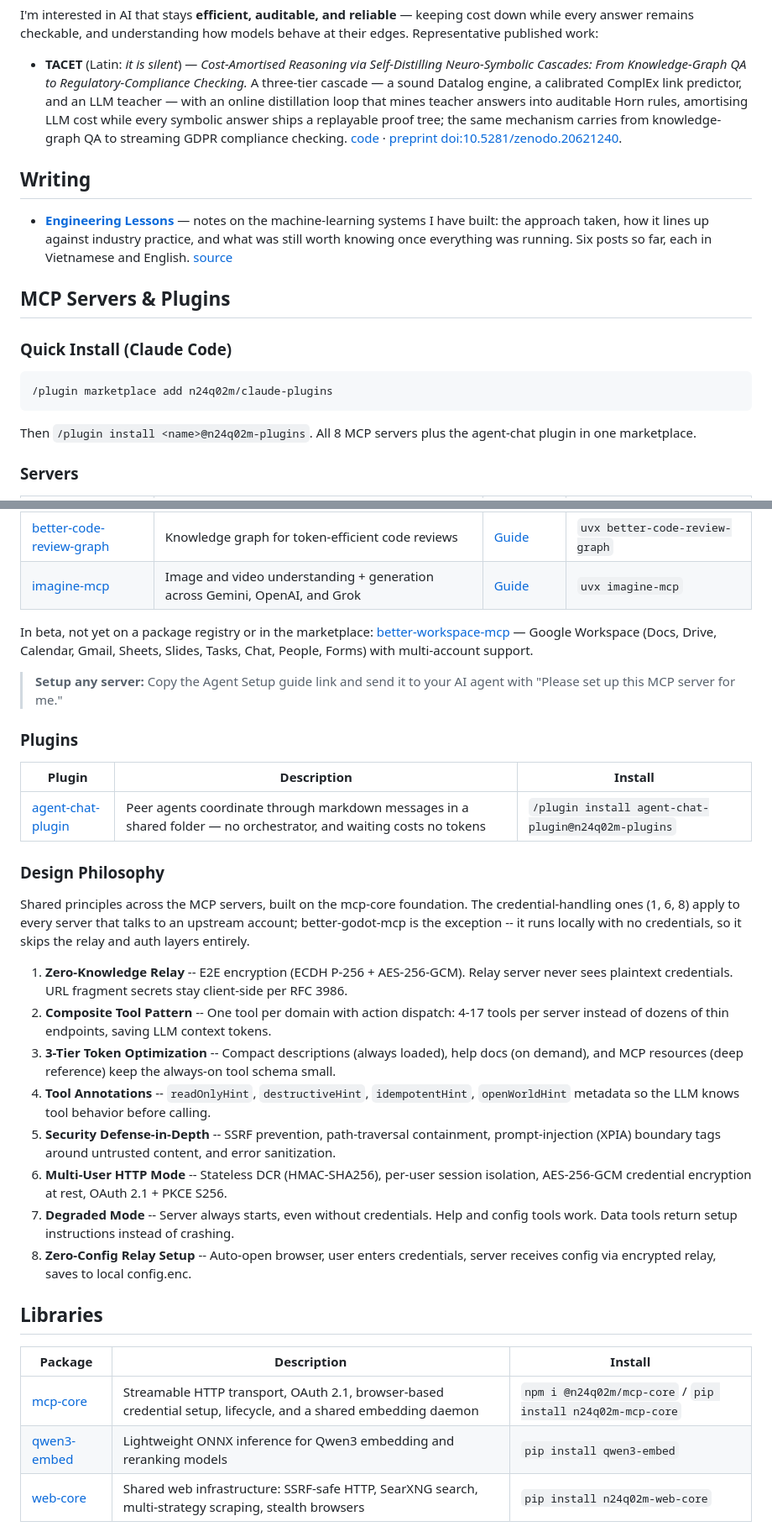
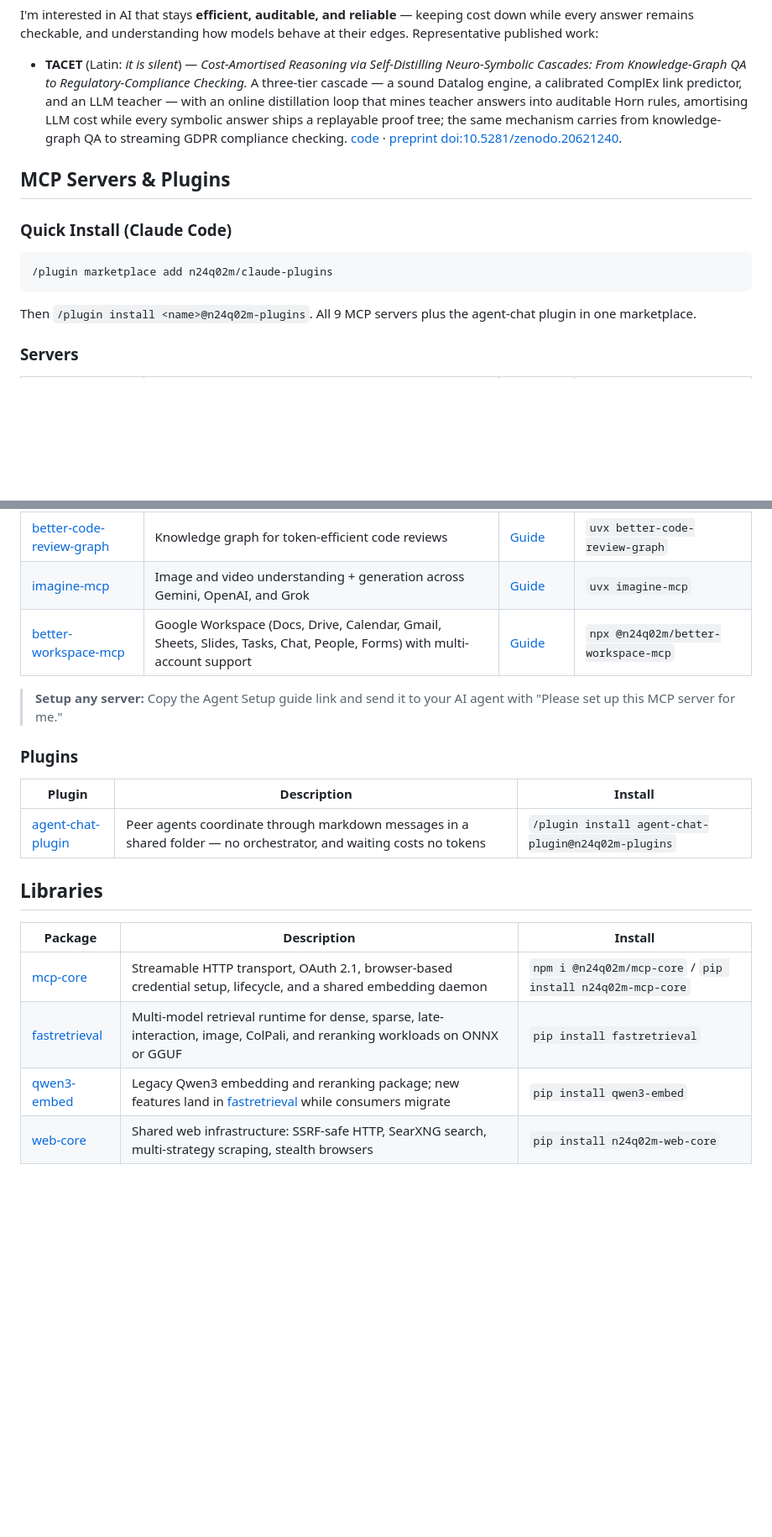
Before and after one commit to n24q02m/n24q02m, a Markdown page: README.md, 2 parts joined by grey strips. Shown at 84% size. Rendered like a GitHub page; blank space fills up the shorter version.

Commit message:
fix: refresh profile project listings (#5)

````diff
--- a/README.md
+++ b/README.md
@@ -9,10 +9,6 @@ I'm interested in AI that stays **efficient, auditable, and reliable** — keepi
 
 - **TACET** (Latin: *it is silent*) — *Cost-Amortised Reasoning via Self-Distilling Neuro-Symbolic Cascades: From Knowledge-Graph QA to Regulatory-Compliance Checking.* A three-tier cascade — a sound Datalog engine, a calibrated ComplEx link predictor, and an LLM teacher — with an online distillation loop that mines teacher answers into auditable Horn rules, amortising LLM cost while every symbolic answer ships a replayable proof tree; the same mechanism carries from knowledge-graph QA to streaming GDPR compliance checking. [code](https://github.com/n24q02m/tacet) · [preprint doi:10.5281/zenodo.20621240](https://doi.org/10.5281/zenodo.20621240).
 
-## Writing
-
-- **[Engineering Lessons](https://n24q02m.github.io/engineering-lessons/)** — notes on the machine-learning systems I have built: the approach taken, how it lines up against industry practice, and what was still worth knowing once everything was running. Six posts so far, each in Vietnamese and English. [source](https://github.com/n24q02m/engineering-lessons)
-
 ## MCP Servers & Plugins
 
 ### Quick Install (Claude Code)
@@ -21,7 +17,7 @@ I'm interested in AI that stays **efficient, auditable, and reliable** — keepi
 /plugin marketplace add n24q02m/claude-plugins
 ```
 
-Then `/plugin install <name>@n24q02m-plugins`. All 8 MCP servers plus the agent-chat plugin in one marketplace.
+Then `/plugin install <name>@n24q02m-plugins`. All 9 MCP servers plus the agent-chat plugin in one marketplace.
 
 ### Servers
 
@@ -35,8 +31,7 @@ Then `/plugin install <name>@n24q02m-plugins`. All 8 MCP servers plus the agent-
 | [better-telegram-mcp](https://github.com/n24q02m/better-telegram-mcp) | Telegram dual-mode (Bot API + MTProto) with 6 composite tools | [Guide](https://raw.githubusercontent.com/n24q02m/claude-plugins/main/plugins/better-telegram-mcp/setup-with-agent.md) | `uvx better-telegram-mcp` |
 | [better-code-review-graph](https://github.com/n24q02m/better-code-review-graph) | Knowledge graph for token-efficient code reviews | [Guide](https://raw.githubusercontent.com/n24q02m/claude-plugins/main/plugins/better-code-review-graph/setup-with-agent.md) | `uvx better-code-review-graph` |
 | [imagine-mcp](https://github.com/n24q02m/imagine-mcp) | Image and video understanding + generation across Gemini, OpenAI, and Grok | [Guide](https://raw.githubusercontent.com/n24q02m/claude-plugins/main/plugins/imagine-mcp/setup-with-agent.md) | `uvx imagine-mcp` |
-
-In beta, not yet on a package registry or in the marketplace: [better-workspace-mcp](https://github.com/n24q02m/better-workspace-mcp) — Google Workspace (Docs, Drive, Calendar, Gmail, Sheets, Slides, Tasks, Chat, People, Forms) with multi-account support.
+| [better-workspace-mcp](https://github.com/n24q02m/better-workspace-mcp) | Google Workspace (Docs, Drive, Calendar, Gmail, Sheets, Slides, Tasks, Chat, People, Forms) with multi-account support | [Guide](https://raw.githubusercontent.com/n24q02m/claude-plugins/main/plugins/better-workspace-mcp/setup-with-agent.md) | `npx @n24q02m/better-workspace-mcp` |
 
 > **Setup any server:** Copy the Agent Setup guide link and send it to your AI agent with "Please set up this MCP server for me."
 
@@ -46,25 +41,13 @@ In beta, not yet on a package registry or in the marketplace: [better-workspace-
 |--------|-------------|---------|
 | [agent-chat-plugin](https://github.com/n24q02m/agent-chat-plugin) | Peer agents coordinate through markdown messages in a shared folder — no orchestrator, and waiting costs no tokens | `/plugin install agent-chat-plugin@n24q02m-plugins` |
 
-### Design Philosophy
-
-Shared principles across the MCP servers, built on the mcp-core foundation. The credential-handling ones (1, 6, 8) apply to every server that talks to an upstream account; better-godot-mcp is the exception -- it runs locally with no credentials, so it skips the relay and auth layers entirely.
-
-1. **Zero-Knowledge Relay** -- E2E encryption (ECDH P-256 + AES-256-GCM). Relay server never sees plaintext credentials. URL fragment secrets stay client-side per RFC 3986.
-2. **Composite Tool Pattern** -- One tool per domain with action dispatch: 4-17 tools per server instead of dozens of thin endpoints, saving LLM context tokens.
-3. **3-Tier Token Optimization** -- Compact descriptions (always loaded), help docs (on demand), and MCP resources (deep reference) keep the always-on tool schema small.
-4. **Tool Annotations** -- `readOnlyHint`, `destructiveHint`, `idempotentHint`, `openWorldHint` metadata so the LLM knows tool behavior before calling.
-5. **Security Defense-in-Depth** -- SSRF prevention, path-traversal containment, prompt-injection (XPIA) boundary tags around untrusted content, and error sanitization.
-6. **Multi-User HTTP Mode** -- Stateless DCR (HMAC-SHA256), per-user session isolation, AES-256-GCM credential encryption at rest, OAuth 2.1 + PKCE S256.
-7. **Degraded Mode** -- Server always starts, even without credentials. Help and config tools work. Data tools return setup instructions instead of crashing.
-8. **Zero-Config Relay Setup** -- Auto-open browser, user enters credentials, server receives config via encrypted relay, saves to local config.enc.
-
 ## Libraries
 
 | Package | Description | Install |
 |---------|-------------|---------|
 | [mcp-core](https://github.com/n24q02m/mcp-core) | Streamable HTTP transport, OAuth 2.1, browser-based credential setup, lifecycle, and a shared embedding daemon | `npm i @n24q02m/mcp-core` / `pip install n24q02m-mcp-core` |
-| [qwen3-embed](https://github.com/n24q02m/qwen3-embed) | Lightweight ONNX inference for Qwen3 embedding and reranking models | `pip install qwen3-embed` |
+| [fastretrieval](https://github.com/n24q02m/fastretrieval) | Multi-model retrieval runtime for dense, sparse, late-interaction, image, ColPali, and reranking workloads on ONNX or GGUF | `pip install fastretrieval` |
+| [qwen3-embed](https://github.com/n24q02m/qwen3-embed) | Legacy Qwen3 embedding and reranking package; new features land in [fastretrieval](https://github.com/n24q02m/fastretrieval) while consumers migrate | `pip install qwen3-embed` |
 | [web-core](https://github.com/n24q02m/web-core) | Shared web infrastructure: SSRF-safe HTTP, SearXNG search, multi-strategy scraping, stealth browsers | `pip install n24q02m-web-core` |
 
 ## Tools
````
